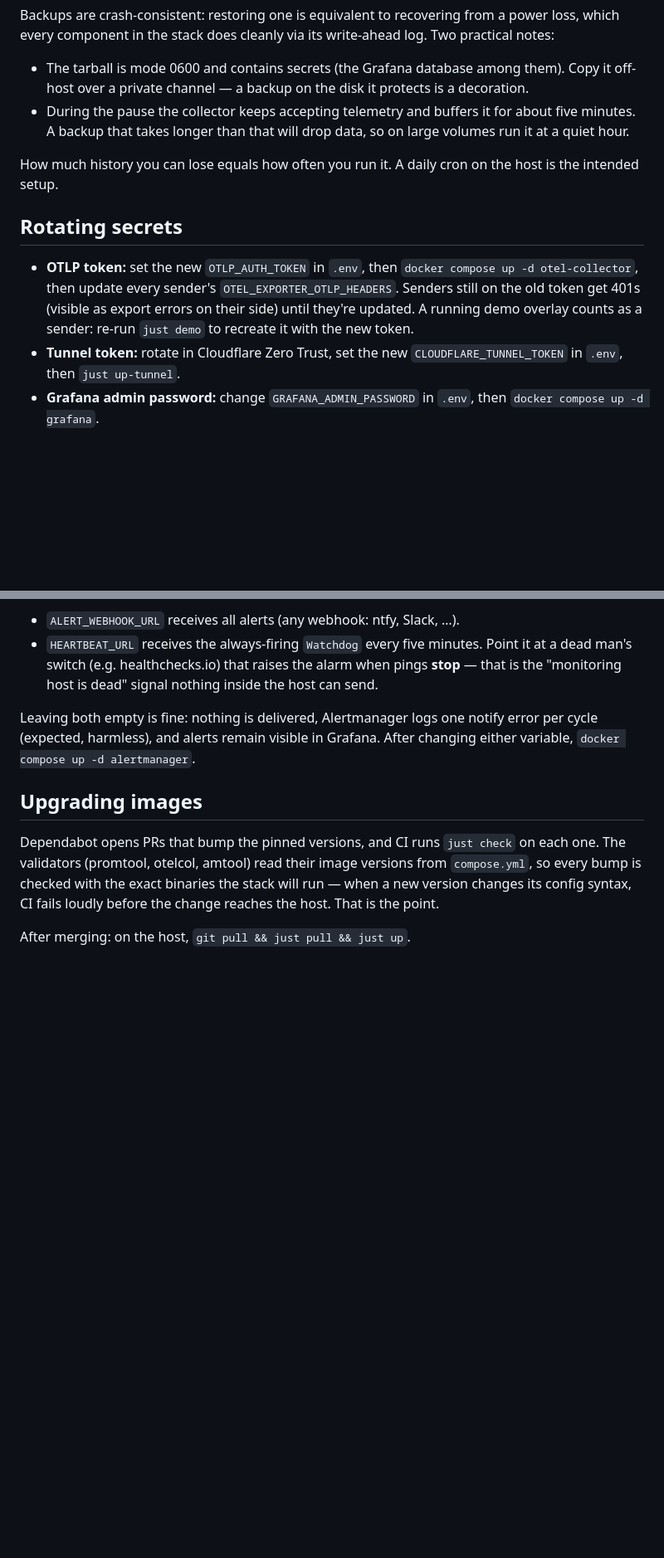
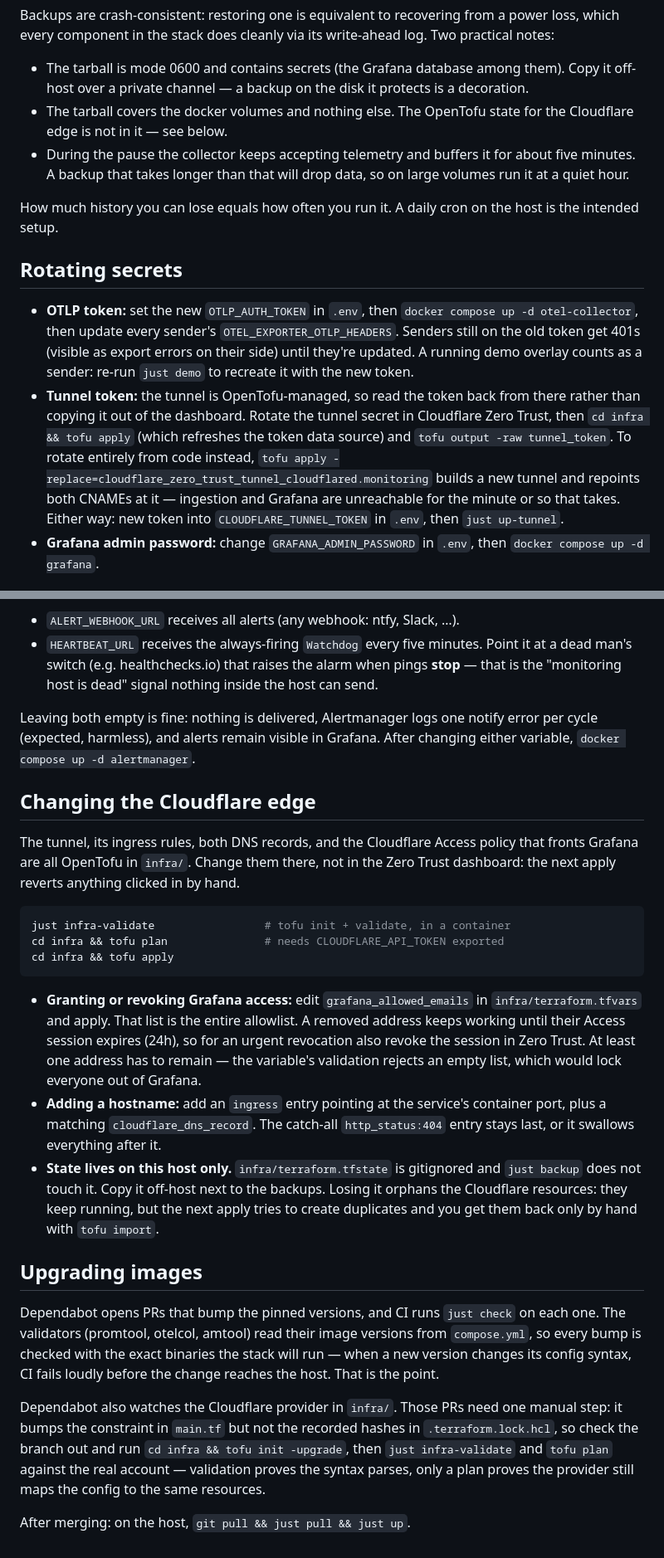
Before and after one commit to CMLPlatform/monitoring, a Markdown page: docs/RUNBOOK.md, 2 parts joined by grey strips. Shown at 83% size. GitHub-like rendering; blank space fills up the shorter version.

Commit message:
docs: update RUNBOOK with OpenTofu management details for Cloudflare tunnel and access

````diff
--- a/docs/RUNBOOK.md
+++ b/docs/RUNBOOK.md
@@ -59,6 +59,8 @@ write-ahead log. Two practical notes:
 - The tarball is mode 0600 and contains secrets (the Grafana database
   among them). Copy it off-host over a private channel — a backup on the
   disk it protects is a decoration.
+- The tarball covers the docker volumes and nothing else. The OpenTofu
+  state for the Cloudflare edge is not in it — see below.
 - During the pause the collector keeps accepting telemetry and buffers it
   for about five minutes. A backup that takes longer than that will drop
   data, so on large volumes run it at a quiet hour.
@@ -74,7 +76,13 @@ the host is the intended setup.
   (visible as export errors on their side) until they're updated. A
   running demo overlay counts as a sender: re-run `just demo` to recreate
   it with the new token.
-- **Tunnel token:** rotate in Cloudflare Zero Trust, set the new
+- **Tunnel token:** the tunnel is OpenTofu-managed, so read the token back
+  from there rather than copying it out of the dashboard. Rotate the tunnel
+  secret in Cloudflare Zero Trust, then `cd infra && tofu apply` (which
+  refreshes the token data source) and `tofu output -raw tunnel_token`. To
+  rotate entirely from code instead, `tofu apply -replace=cloudflare_zero_trust_tunnel_cloudflared.monitoring`
+  builds a new tunnel and repoints both CNAMEs at it — ingestion and Grafana
+  are unreachable for the minute or so that takes. Either way: new token into
   `CLOUDFLARE_TUNNEL_TOKEN` in `.env`, then `just up-tunnel`.
 - **Grafana admin password:** change `GRAFANA_ADMIN_PASSWORD` in `.env`,
   then `docker compose up -d grafana`.
@@ -95,6 +103,34 @@ notify error per cycle (expected, harmless), and alerts remain visible in
 Grafana. After changing either variable, `docker compose up -d
 alertmanager`.
 
+## Changing the Cloudflare edge
+
+The tunnel, its ingress rules, both DNS records, and the Cloudflare Access
+policy that fronts Grafana are all OpenTofu in `infra/`. Change them there,
+not in the Zero Trust dashboard: the next apply reverts anything clicked in
+by hand.
+
+```sh
+just infra-validate                 # tofu init + validate, in a container
+cd infra && tofu plan               # needs CLOUDFLARE_API_TOKEN exported
+cd infra && tofu apply
+```
+
+- **Granting or revoking Grafana access:** edit `grafana_allowed_emails` in
+  `infra/terraform.tfvars` and apply. That list is the entire allowlist. A
+  removed address keeps working until their Access session expires (24h),
+  so for an urgent revocation also revoke the session in Zero Trust. At
+  least one address has to remain — the variable's validation rejects an
+  empty list, which would lock everyone out of Grafana.
+- **Adding a hostname:** add an `ingress` entry pointing at the service's
+  container port, plus a matching `cloudflare_dns_record`. The catch-all
+  `http_status:404` entry stays last, or it swallows everything after it.
+- **State lives on this host only.** `infra/terraform.tfstate` is gitignored
+  and `just backup` does not touch it. Copy it off-host next to the backups.
+  Losing it orphans the Cloudflare resources: they keep running, but the
+  next apply tries to create duplicates and you get them back only by hand
+  with `tofu import`.
+
 ## Upgrading images
 
 Dependabot opens PRs that bump the pinned versions, and CI runs `just
@@ -104,4 +140,11 @@ binaries the stack will run — when a new version changes its config
 syntax, CI fails loudly before the change reaches the host. That is the
 point.
 
+Dependabot also watches the Cloudflare provider in `infra/`. Those PRs need
+one manual step: it bumps the constraint in `main.tf` but not the recorded
+hashes in `.terraform.lock.hcl`, so check the branch out and run
+`cd infra && tofu init -upgrade`, then `just infra-validate` and `tofu plan`
+against the real account — validation proves the syntax parses, only a plan
+proves the provider still maps the config to the same resources.
+
 After merging: on the host, `git pull && just pull && just up`.
````
